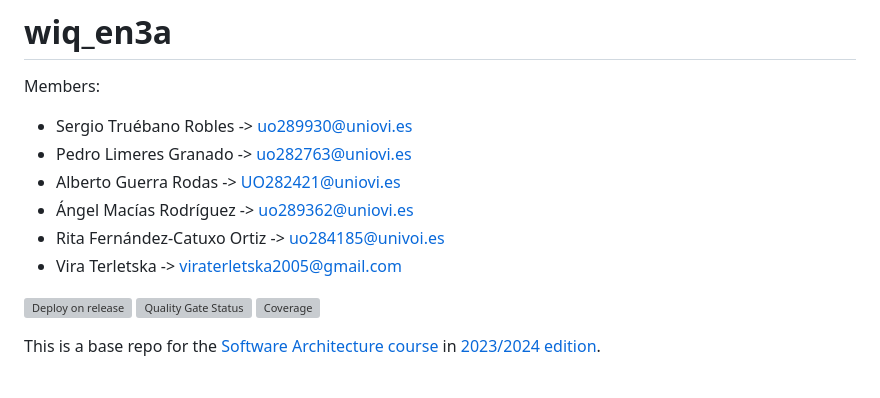
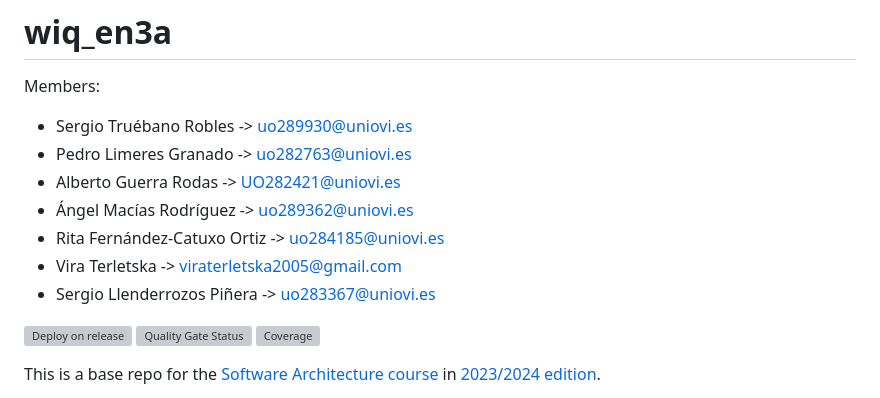
Before and after one commit to UO289930/wiq_en3a, a Markdown page: README.md, the part around the change. Drawn GitHub-style; grey boxes are pictures that could not be loaded.

Commit message:
Readme changed with the corrections

```diff
--- a/README.md
+++ b/README.md
@@ -5,8 +5,9 @@ Members:
 - Pedro Limeres Granado -> uo282763@uniovi.es
 - Alberto Guerra Rodas -> UO282421@uniovi.es
 - Ángel Macías Rodríguez -> uo289362@uniovi.es
-- Rita Fernández-Catuxo Ortiz -> uo284185@univoi.es
+- Rita Fernández-Catuxo Ortiz -> uo284185@uniovi.es
 - Vira Terletska -> viraterletska2005@gmail.com
+- Sergio Llenderrozos Piñera -> uo283367@uniovi.es
 
 [![Deploy on release](https://github.com/Arquisoft/wiq_en3a/actions/workflows/release.yml/badge.svg)](https://github.com/Arquisoft/wiq_en3a/actions/workflows/release.yml)
 [![Quality Gate Status](https://sonarcloud.io/api/project_badges/measure?project=Arquisoft_wiq_en3a&metric=alert_status)](https://sonarcloud.io/summary/new_code?id=Arquisoft_wiq_en3a)
```
